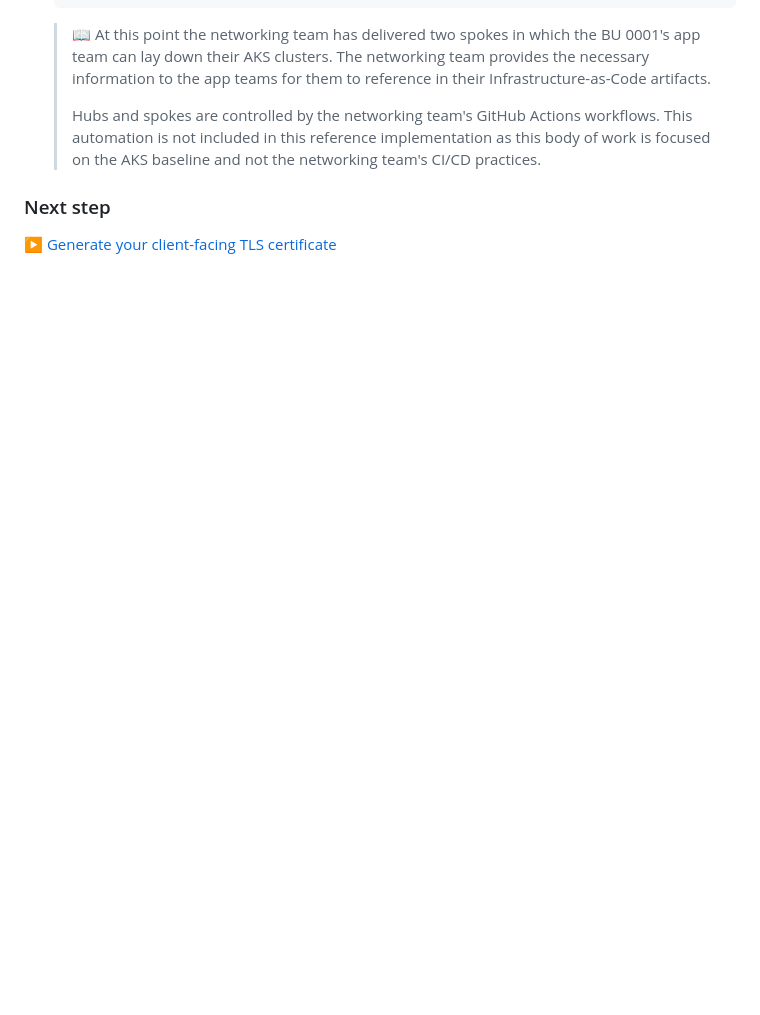
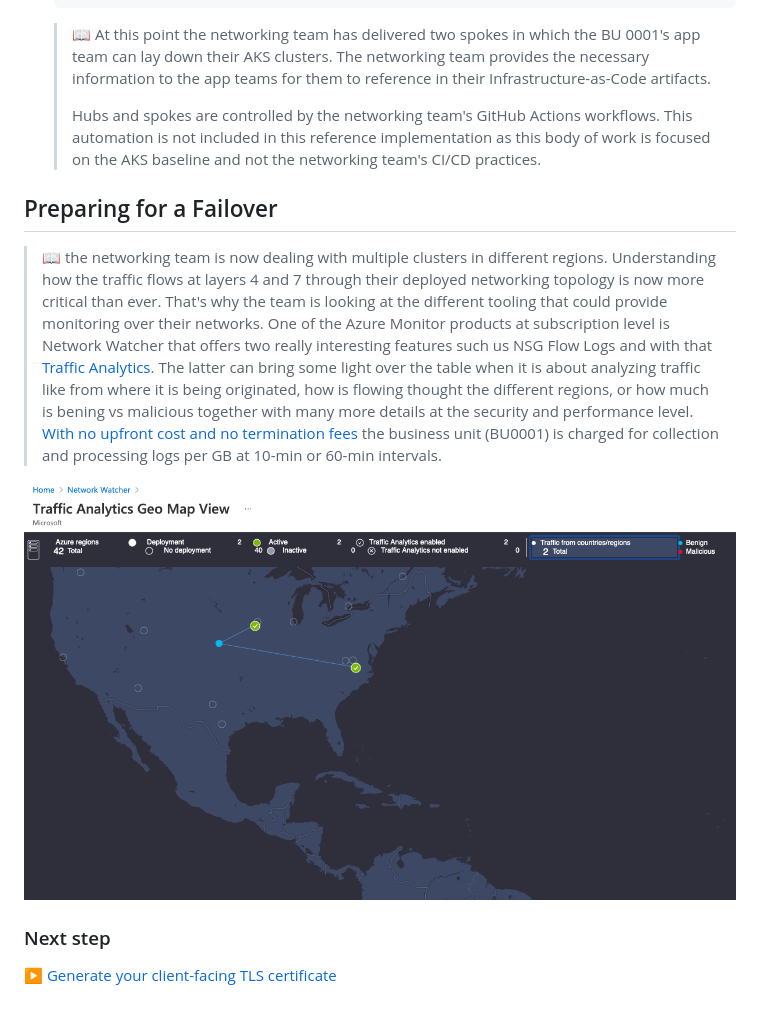
Before and after one commit to mspnp/aks-baseline, a Markdown page: 03-networking.md, the part around the change. GitHub-like rendering; pictures changed too: images/traffic-analytics-geo-map.png (added); blank space fills up the shorter version.

Commit message:
add narratives arround traffic analytics

```diff
--- a/03-networking.md
+++ b/03-networking.md
@@ -105,6 +105,12 @@ The following two resource groups will be created and populated with networking
    >
    > Hubs and spokes are controlled by the networking team's GitHub Actions workflows. This automation is not included in this reference implementation as this body of work is focused on the AKS baseline and not the networking team's CI/CD practices.
 
+## Preparing for a Failover
+
+> :book: the networking team is now dealing with multiple clusters in different regions. Understanding how the traffic flows at layers 4 and 7 through their deployed networking topology is now more critical than ever. That's why the team is looking at the different tooling that could provide monitoring over their networks.  One of the Azure Monitor products at subscription level is Network Watcher that offers two really interesting features such us NSG Flow Logs and with that [Traffic Analytics](https://docs.microsoft.com/en-us/azure/network-watcher/traffic-analytics). The latter can bring some light over the table when it is about analyzing traffic like from where it is being originated, how is flowing thought the different regions, or how much is bening vs malicious together with many more details at the security and performance level. [With no upfront cost and no termination fees](https://azure.microsoft.com/en-us/pricing/details/network-watcher/) the business unit (BU0001) is charged for collection and processing logs per GB at 10-min or 60-min intervals.
+
+![Traffic Analytics Geo Map View of the AKS Multi Cluster reference implementation under load. Traffic is coming from a single Azure Front Door POP and is distrubuted to both regions after the first failover is complete](images/traffic-analytics-geo-map.png)
+
 ### Next step
 
 :arrow_forward: [Generate your client-facing TLS certificate](./04-ca-certificates.md)
```
